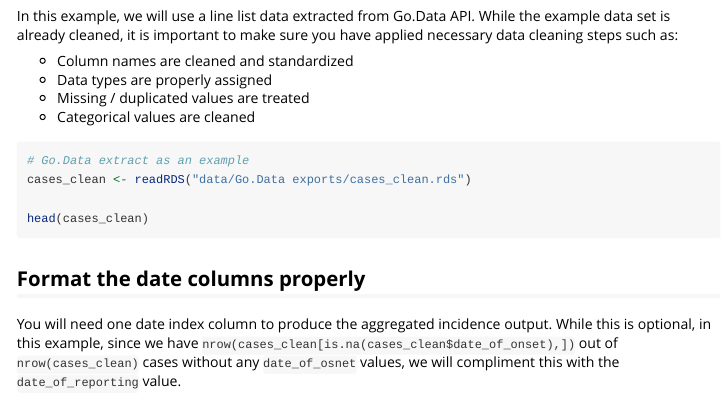
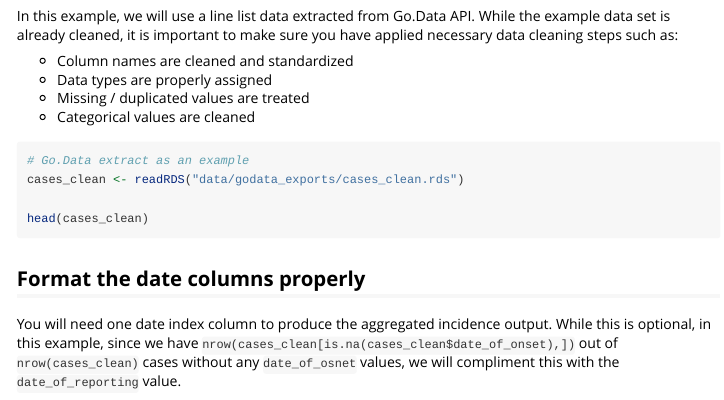
Before and after one commit to joshwlambert/epipipe, an R Markdown document (vignettes/B.1_linelist_aggregation.Rmd): the page in a window 1100 px wide, from 590 px down. Rendered offline with R 4.5, knitr and Pandoc, with nearby package versions.

Commit message:
used portable file names

````diff
--- a/vignettes/B.1_linelist_aggregation.Rmd
+++ b/vignettes/B.1_linelist_aggregation.Rmd
@@ -56,7 +56,7 @@ While the example data set is already cleaned, it is important to make sure you
 
 ```{r, eval=FALSE}
 # Go.Data extract as an example
-cases_clean <- readRDS("data/Go.Data exports/cases_clean.rds")
+cases_clean <- readRDS("data/godata_exports/cases_clean.rds")
 
 head(cases_clean)
 ```
````
Also changed, not shown: data/godata_exports/cases_clean.rds (renamed from data/Go.Data exports/cases_clean.rds), data/godata_exports/contacts_clean.rds (renamed from data/Go.Data exports/contacts_clean.rds).
